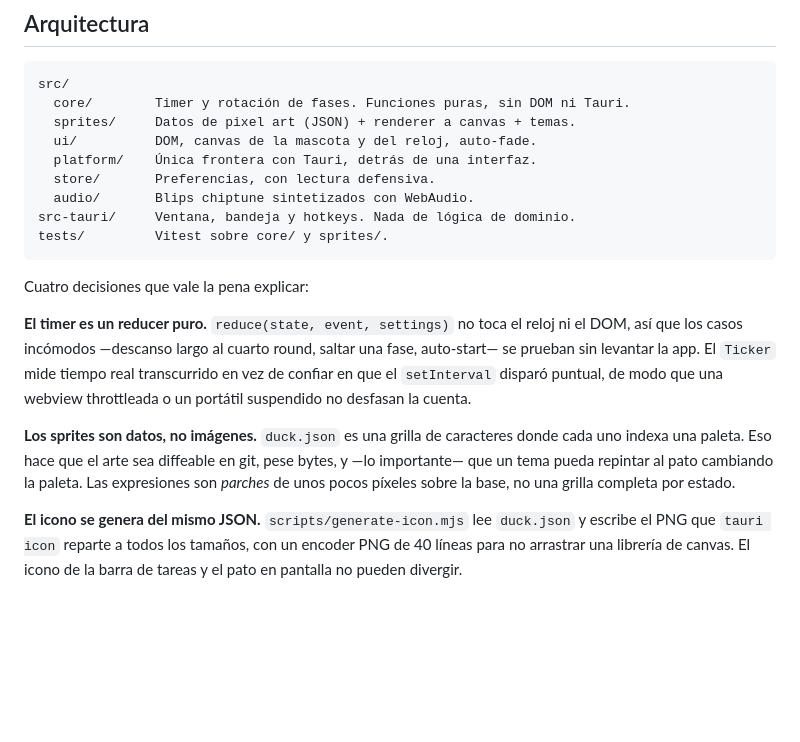
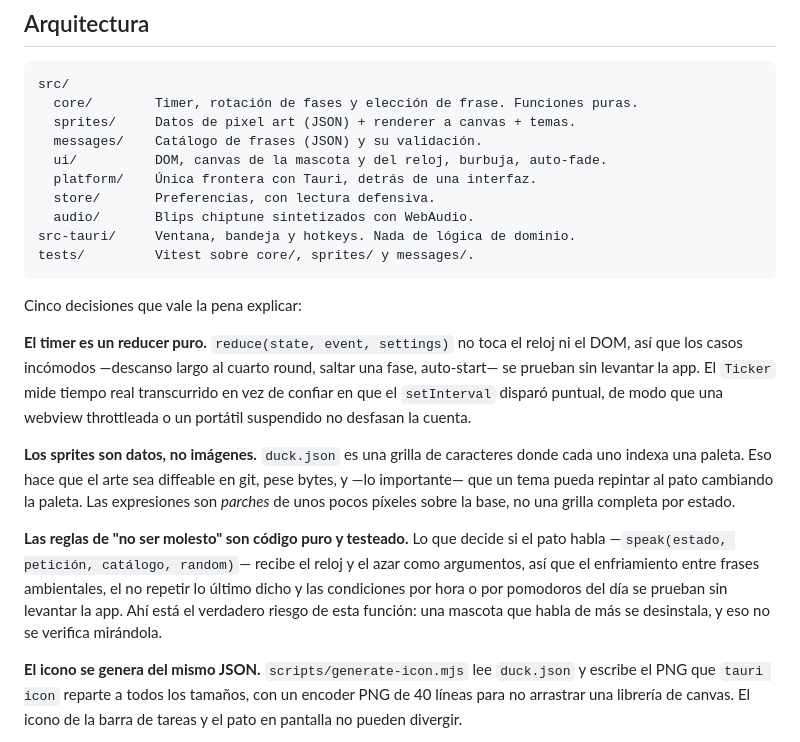
Before and after one commit to LuisUmina/pixel-pomodoro-pet, a Markdown page: README.md, the part around one of its changes. Drawn GitHub-style; blank space fills up the shorter version.

````diff
--- a/README.md
+++ b/README.md
@@ -83,17 +92,18 @@ Build Tools de MSVC y WebView2 (ya viene con Windows 10/11).
 
 ```
 src/
-  core/        Timer y rotación de fases. Funciones puras, sin DOM ni Tauri.
+  core/        Timer, rotación de fases y elección de frase. Funciones puras.
   sprites/     Datos de pixel art (JSON) + renderer a canvas + temas.
-  ui/          DOM, canvas de la mascota y del reloj, auto-fade.
+  messages/    Catálogo de frases (JSON) y su validación.
+  ui/          DOM, canvas de la mascota y del reloj, burbuja, auto-fade.
   platform/    Única frontera con Tauri, detrás de una interfaz.
   store/       Preferencias, con lectura defensiva.
   audio/       Blips chiptune sintetizados con WebAudio.
 src-tauri/     Ventana, bandeja y hotkeys. Nada de lógica de dominio.
-tests/         Vitest sobre core/ y sprites/.
+tests/         Vitest sobre core/, sprites/ y messages/.
 ```
 
-Cuatro decisiones que vale la pena explicar:
+Cinco decisiones que vale la pena explicar:
 
 **El timer es un reducer puro.** `reduce(state, event, settings)` no toca el
 reloj ni el DOM, así que los casos incómodos —descanso largo al cuarto round,
@@ -107,6 +117,13 @@ donde cada uno indexa una paleta. Eso hace que el arte sea diffeable en git,
 pese bytes, y —lo importante— que un tema pueda repintar al pato cambiando la
 paleta. Las expresiones son *parches* de unos pocos píxeles sobre la base, no
 una grilla completa por estado.
+
+**Las reglas de "no ser molesto" son código puro y testeado.** Lo que decide
+si el pato habla —`speak(estado, petición, catálogo, random)`— recibe el reloj
+y el azar como argumentos, así que el enfriamiento entre frases ambientales, el
+no repetir lo último dicho y las condiciones por hora o por pomodoros del día
+se prueban sin levantar la app. Ahí está el verdadero riesgo de esta función:
+una mascota que habla de más se desinstala, y eso no se verifica mirándola.
 
 **El icono se genera del mismo JSON.** `scripts/generate-icon.mjs` lee
 `duck.json` y escribe el PNG que `tauri icon` reparte a todos los tamaños, con
````
Also changed, not shown: other parts of README.md (+9 -0 lines), docs/ROADMAP.md (+29 -7 lines), docs/widget-speaking.png (added).
